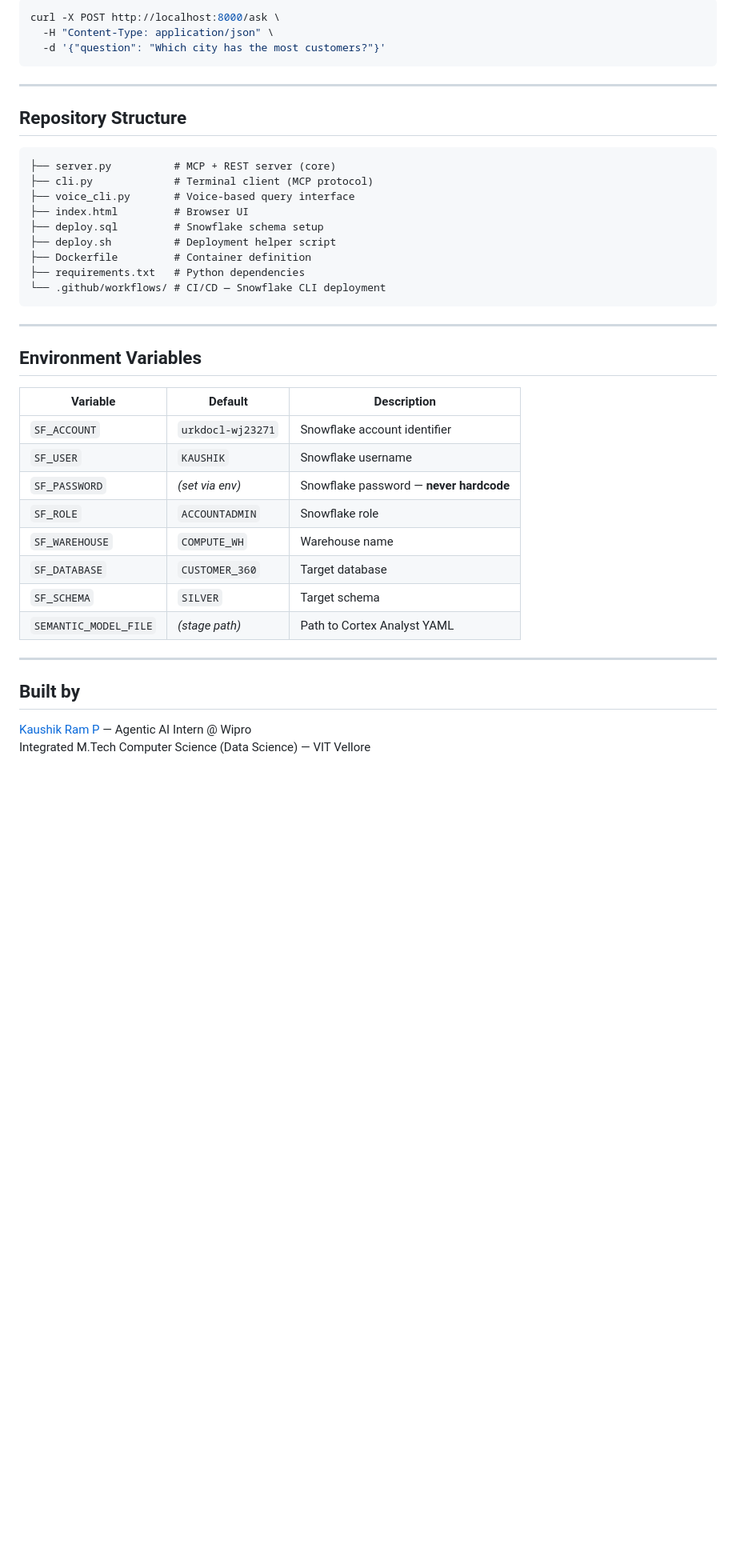
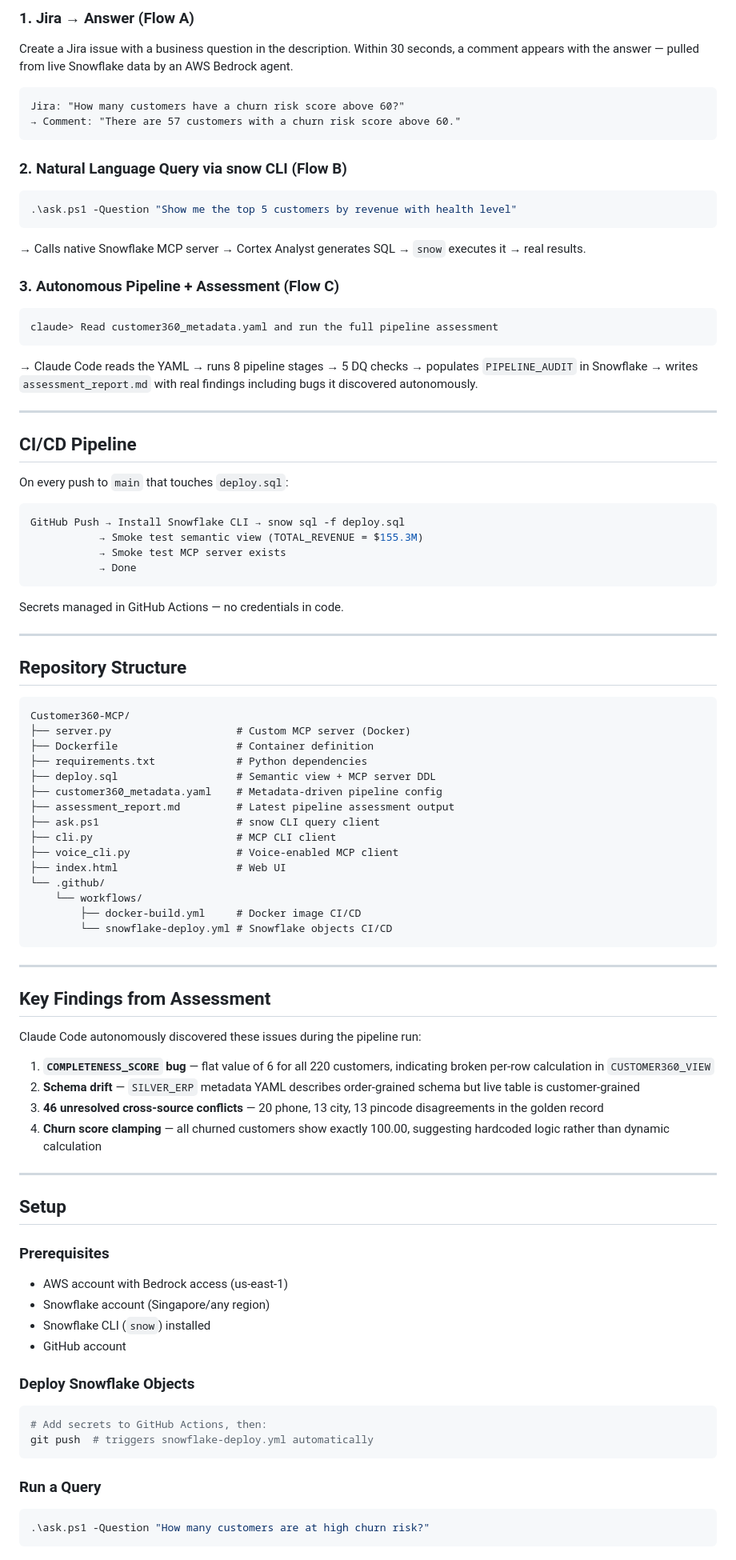
Before and after one commit to P-Kaushik-Ram/Customer360-MCP, a Markdown page: README.md, the part around one of its changes. Shown at 80% size. Rendered like a GitHub page; blank space fills up the shorter version.

Commit message:
Add comprehensive README

````diff
--- a/README.md
+++ b/README.md
@@ -84,44 +89,90 @@ docker run -p 8000:8000 \
 
-```bash
-curl -X POST http://localhost:8000/ask \
-  -H "Content-Type: application/json" \
-  -d '{"question": "Which city has the most customers?"}'
+### 1. Jira → Answer (Flow A)
+Create a Jira issue with a business question in the description. Within 30 seconds, a comment appears with the answer — pulled from live Snowflake data by an AWS Bedrock agent.
+
 ```
+Jira: "How many customers have a churn risk score above 60?"
+→ Comment: "There are 57 customers with a churn risk score above 60."
+```
+
+### 2. Natural Language Query via snow CLI (Flow B)
+```powershell
+.\ask.ps1 -Question "Show me the top 5 customers by revenue with health level"
+```
+→ Calls native Snowflake MCP server → Cortex Analyst generates SQL → `snow` executes it → real results.
+
+### 3. Autonomous Pipeline + Assessment (Flow C)
+```
+claude> Read customer360_metadata.yaml and run the full pipeline assessment
+```
+→ Claude Code reads the YAML → runs 8 pipeline stages → 5 DQ checks → populates `PIPELINE_AUDIT` in Snowflake → writes `assessment_report.md` with real findings including bugs it discovered autonomously.
+
+---
+
+## CI/CD Pipeline
+
+On every push to `main` that touches `deploy.sql`:
+
+```yaml
+GitHub Push → Install Snowflake CLI → snow sql -f deploy.sql
+           → Smoke test semantic view (TOTAL_REVENUE = $155.3M)
+           → Smoke test MCP server exists
+           → Done
+```
+
+Secrets managed in GitHub Actions — no credentials in code.
 
 ---
 
 ## Repository Structure
 
 ```
-├── server.py          # MCP + REST server (core)
-├── cli.py             # Terminal client (MCP protocol)
-├── voice_cli.py       # Voice-based query interface
-├── index.html         # Browser UI
-├── deploy.sql         # Snowflake schema setup
-├── deploy.sh          # Deployment helper script
-├── Dockerfile         # Container definition
-├── requirements.txt   # Python dependencies
-└── .github/workflows/ # CI/CD — Snowflake CLI deployment
+Customer360-MCP/
+├── server.py                    # Custom MCP server (Docker)
+├── Dockerfile                   # Container definition
+├── requirements.txt             # Python dependencies
+├── deploy.sql                   # Semantic view + MCP server DDL
+├── customer360_metadata.yaml    # Metadata-driven pipeline config
+├── assessment_report.md         # Latest pipeline assessment output
+├── ask.ps1                      # snow CLI query client
+├── cli.py                       # MCP CLI client
+├── voice_cli.py                 # Voice-enabled MCP client
+├── index.html                   # Web UI
+└── .github/
+    └── workflows/
+        ├── docker-build.yml     # Docker image CI/CD
+        └── snowflake-deploy.yml # Snowflake objects CI/CD
 ```
 
 ---
 
-## Environment Variables
+## Key Findings from Assessment
 
-| Variable | Default | Description |
-|---|---|---|
-| `SF_ACCOUNT` | `urkdocl-wj23271` | Snowflake account identifier |
-| `SF_USER` | `KAUSHIK` | Snowflake username |
-| `SF_PASSWORD` | _(set via env)_ | Snowflake password — **never hardcode** |
-| `SF_ROLE` | `ACCOUNTADMIN` | Snowflake role |
-| `SF_WAREHOUSE` | `COMPUTE_WH` | Warehouse name |
-| `SF_DATABASE` | `CUSTOMER_360` | Target database |
-| `SF_SCHEMA` | `SILVER` | Target schema |
-| `SEMANTIC_MODEL_FILE` | _(stage path)_ | Path to Cortex Analyst YAML |
+Claude Code autonomously discovered these issues during the pipeline run:
+
+1. **`COMPLETENESS_SCORE` bug** — flat value of 6 for all 220 customers, indicating broken per-row calculation in `CUSTOMER360_VIEW`
+2. **Schema drift** — `SILVER_ERP` metadata YAML describes order-grained schema but live table is customer-grained
+3. **46 unresolved cross-source conflicts** — 20 phone, 13 city, 13 pincode disagreements in the golden record
+4. **Churn score clamping** — all churned customers show exactly 100.00, suggesting hardcoded logic rather than dynamic calculation
 
 ---
 
-## Built by
+## Setup
 
-[Kaushik Ram P](https://linkedin.com/in/kaushik-ram-895b8928a) — Agentic AI Intern @ Wipro
-Integrated M.Tech Computer Science (Data Science) — VIT Vellore
+### Prerequisites
+- AWS account with Bedrock access (us-east-1)
+- Snowflake account (Singapore/any region)
+- Snowflake CLI (`snow`) installed
+- GitHub account
+
+### Deploy Snowflake Objects
+```bash
+# Add secrets to GitHub Actions, then:
+git push  # triggers snowflake-deploy.yml automatically
+```
+
+### Run a Query
+```powershell
+.\ask.ps1 -Question "How many customers are at high churn risk?"
+```
+
````
Also changed, not shown: other parts of README.md (+88 -61 lines).
